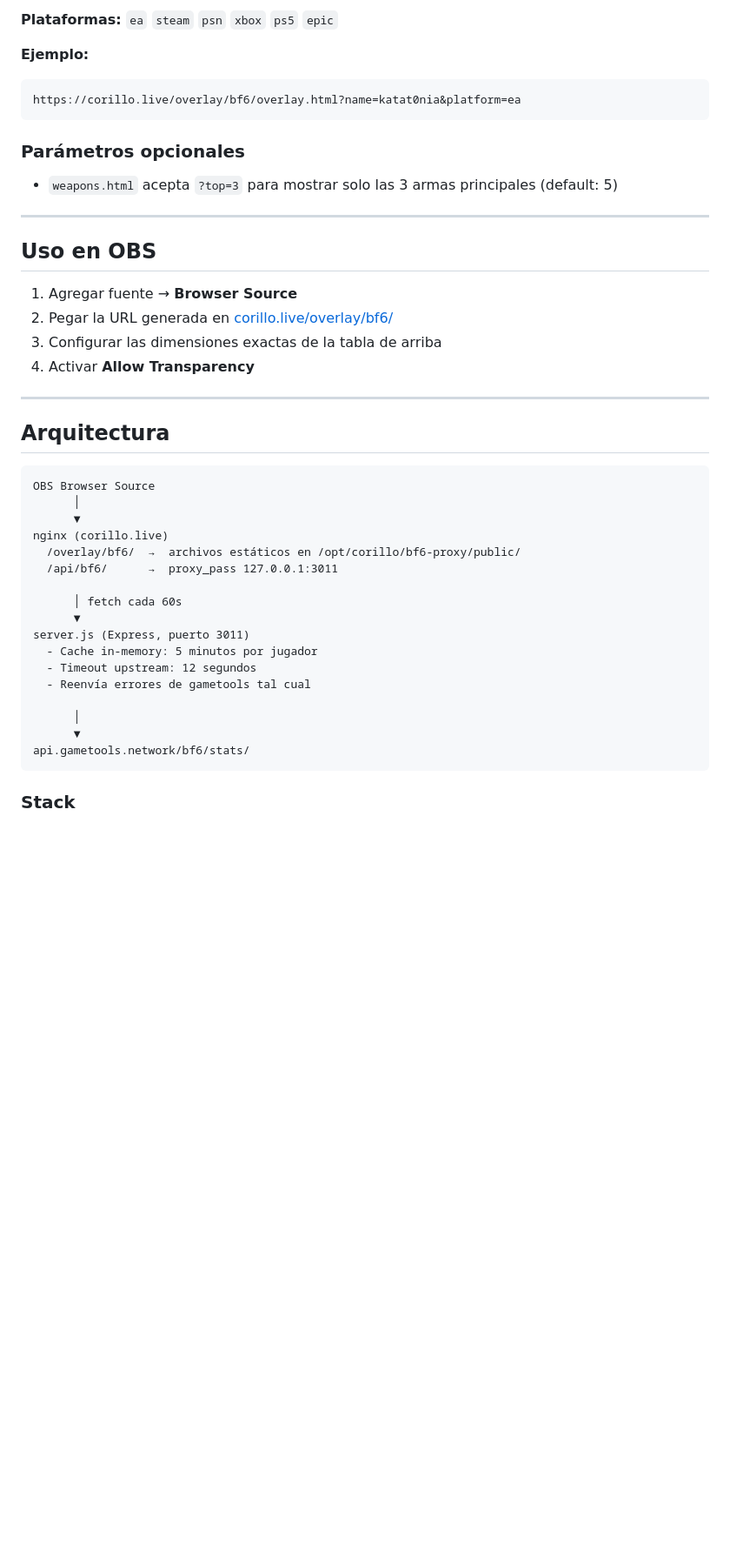
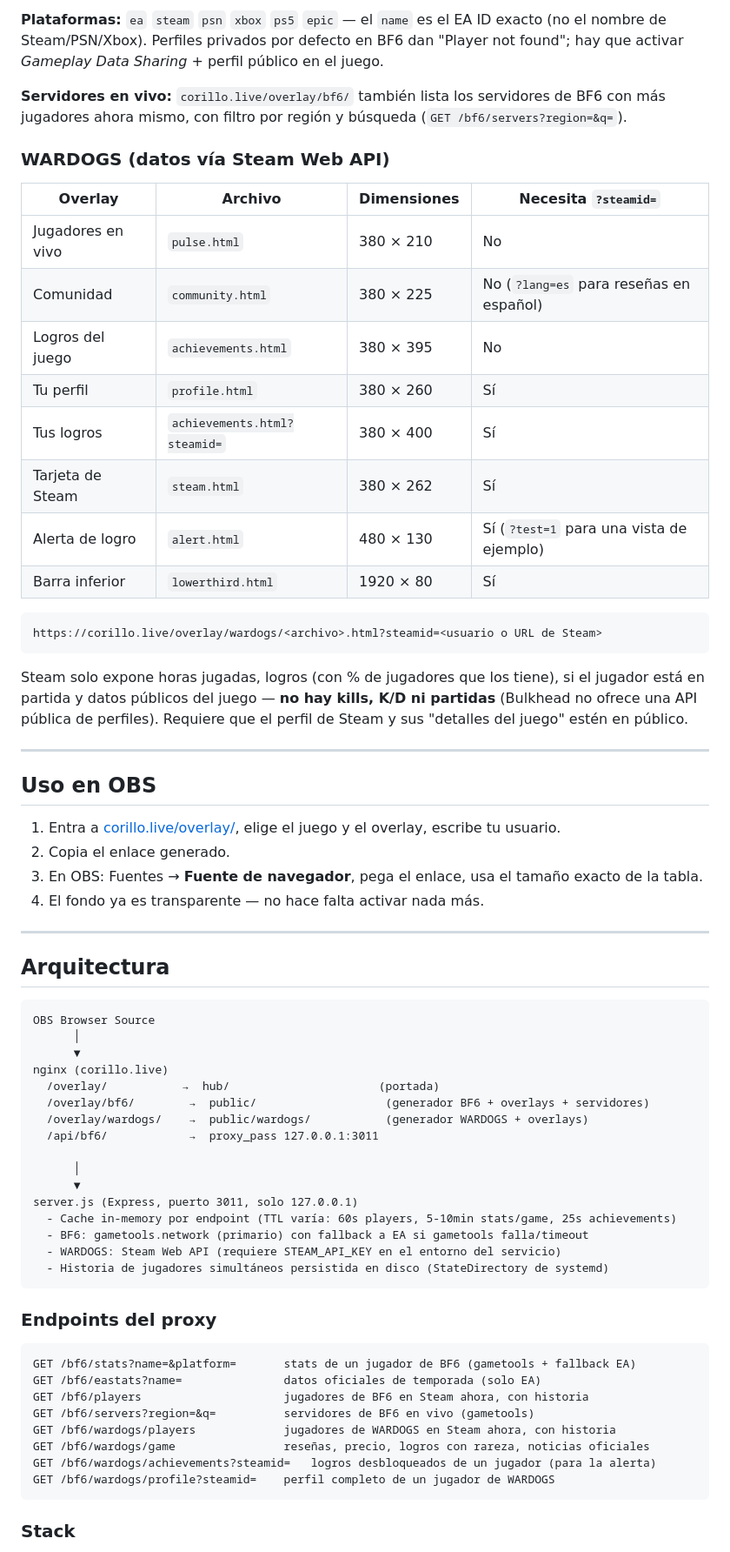
Before and after one commit to marcosstgo/corillo-bf6-overlays, a Markdown page: README.md, the part around one of its changes. Shown at 87% size. Rendered like a GitHub page; blank space fills up the shorter version.

````diff
--- a/README.md
+++ b/README.md
@@ -23,24 +31,36 @@ https://corillo.live/overlay/bf6/<archivo>.html?name=<jugador>&platform=<plat>
 ```
 
-**Plataformas:** `ea` `steam` `psn` `xbox` `ps5` `epic`
+**Plataformas:** `ea` `steam` `psn` `xbox` `ps5` `epic` — el `name` es el EA ID exacto (no el nombre de Steam/PSN/Xbox). Perfiles privados por defecto en BF6 dan "Player not found"; hay que activar *Gameplay Data Sharing* + perfil público en el juego.
 
-**Ejemplo:**
+**Servidores en vivo:** `corillo.live/overlay/bf6/` también lista los servidores de BF6 con más jugadores ahora mismo, con filtro por región y búsqueda (`GET /bf6/servers?region=&q=`).
+
+### WARDOGS (datos vía Steam Web API)
+
+| Overlay | Archivo | Dimensiones | Necesita `?steamid=` |
+|---|---|---|---|
+| Jugadores en vivo | `pulse.html` | 380 × 210 | No |
+| Comunidad | `community.html` | 380 × 225 | No (`?lang=es` para reseñas en español) |
+| Logros del juego | `achievements.html` | 380 × 395 | No |
+| Tu perfil | `profile.html` | 380 × 260 | Sí |
+| Tus logros | `achievements.html?steamid=` | 380 × 400 | Sí |
+| Tarjeta de Steam | `steam.html` | 380 × 262 | Sí |
+| Alerta de logro | `alert.html` | 480 × 130 | Sí (`?test=1` para una vista de ejemplo) |
+| Barra inferior | `lowerthird.html` | 1920 × 80 | Sí |
+
 ```
-https://corillo.live/overlay/bf6/overlay.html?name=katat0nia&platform=ea
+https://corillo.live/overlay/wardogs/<archivo>.html?steamid=<usuario o URL de Steam>
 ```
 
-### Parámetros opcionales
-
-- `weapons.html` acepta `?top=3` para mostrar solo las 3 armas principales (default: 5)
+Steam solo expone horas jugadas, logros (con % de jugadores que los tiene), si el jugador está en partida y datos públicos del juego — **no hay kills, K/D ni partidas** (Bulkhead no ofrece una API pública de perfiles). Requiere que el perfil de Steam y sus "detalles del juego" estén en público.
 
 ---
 
 ## Uso en OBS
 
-1. Agregar fuente → **Browser Source**
-2. Pegar la URL generada en [corillo.live/overlay/bf6/](https://corillo.live/overlay/bf6/)
-3. Configurar las dimensiones exactas de la tabla de arriba
-4. Activar **Allow Transparency**
+1. Entra a [corillo.live/overlay/](https://corillo.live/overlay/), elige el juego y el overlay, escribe tu usuario.
+2. Copia el enlace generado.
+3. En OBS: Fuentes → **Fuente de navegador**, pega el enlace, usa el tamaño exacto de la tabla.
+4. El fondo ya es transparente — no hace falta activar nada más.
 
 ---
 
@@ -51,19 +71,31 @@ OBS Browser Source
       │
       ▼
 nginx (corillo.live)
-  /overlay/bf6/  →  archivos estáticos en /opt/corillo/bf6-proxy/public/
-  /api/bf6/      →  proxy_pass 127.0.0.1:3011
-
-      │ fetch cada 60s
-      ▼
-server.js (Express, puerto 3011)
-  - Cache in-memory: 5 minutos por jugador
-  - Timeout upstream: 12 segundos
-  - Reenvía errores de gametools tal cual
+  /overlay/           →  hub/                      (portada)
+  /overlay/bf6/        →  public/                   (generador BF6 + overlays + servidores)
+  /overlay/wardogs/    →  public/wardogs/           (generador WARDOGS + overlays)
+  /api/bf6/            →  proxy_pass 127.0.0.1:3011
 
       │
       ▼
-api.gametools.network/bf6/stats/
+server.js (Express, puerto 3011, solo 127.0.0.1)
+  - Cache in-memory por endpoint (TTL varía: 60s players, 5-10min stats/game, 25s achievements)
+  - BF6: gametools.network (primario) con fallback a EA si gametools falla/timeout
+  - WARDOGS: Steam Web API (requiere STEAM_API_KEY en el entorno del servicio)
+  - Historia de jugadores simultáneos persistida en disco (StateDirectory de systemd)
+```
+
+### Endpoints del proxy
+
+```
+GET /bf6/stats?name=&platform=       stats de un jugador de BF6 (gametools + fallback EA)
+GET /bf6/eastats?name=               datos oficiales de temporada (solo EA)
+GET /bf6/players                     jugadores de BF6 en Steam ahora, con historia
+GET /bf6/servers?region=&q=          servidores de BF6 en vivo (gametools)
+GET /bf6/wardogs/players             jugadores de WARDOGS en Steam ahora, con historia
+GET /bf6/wardogs/game                reseñas, precio, logros con rareza, noticias oficiales
+GET /bf6/wardogs/achievements?steamid=   logros desbloqueados de un jugador (para la alerta)
+GET /bf6/wardogs/profile?steamid=    perfil completo de un jugador de WARDOGS
 ```
 
 ### Stack
````
Also changed, not shown: other parts of README.md (+31 -78 lines).
